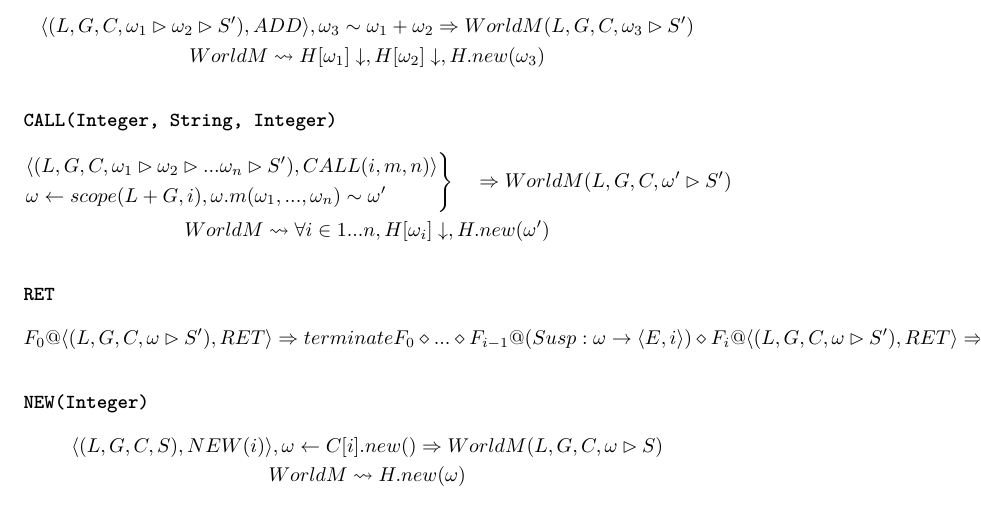
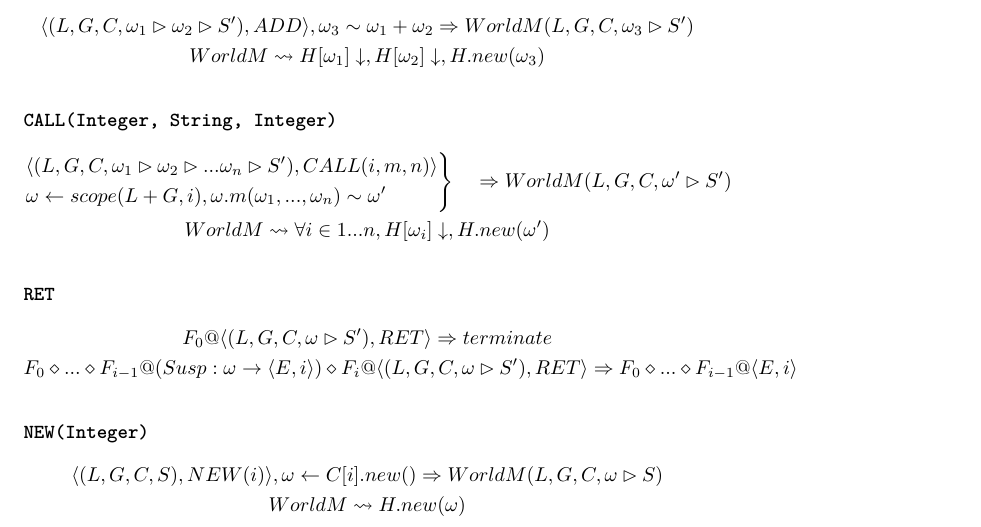
Before and after one commit to izgzhen/RuScript, a LaTeX document (docs/spec.tex): part of page 8 of 10, cut so that both start at the same text. Compiled offline with XeLaTeX.

Commit message:
fix typesetting error

```diff
--- a/docs/spec.tex
+++ b/docs/spec.tex
@@ -463,7 +463,7 @@ everything into the formal presentation.
 \paragraph{\texttt{RET}}\label{ret}
 
 \begin{gather*}
-  F_0@\langle (L, G, C, \omega \rhd S'), RET\rangle \Rightarrow terminate
+  F_0@\langle (L, G, C, \omega \rhd S'), RET\rangle \Rightarrow terminate \\
   F_0 \diamond ... \diamond F_{i - 1}@(Susp: \omega \rightarrow \langle E, i \rangle)\diamond F_i@\langle (L, G, C, \omega \rhd S'), RET\rangle \Rightarrow F_0 \diamond ... \diamond F_{i-1}@ \langle E, i \rangle
 \end{gather*}
 
```
Also changed, not shown: docs/spec.pdf.
